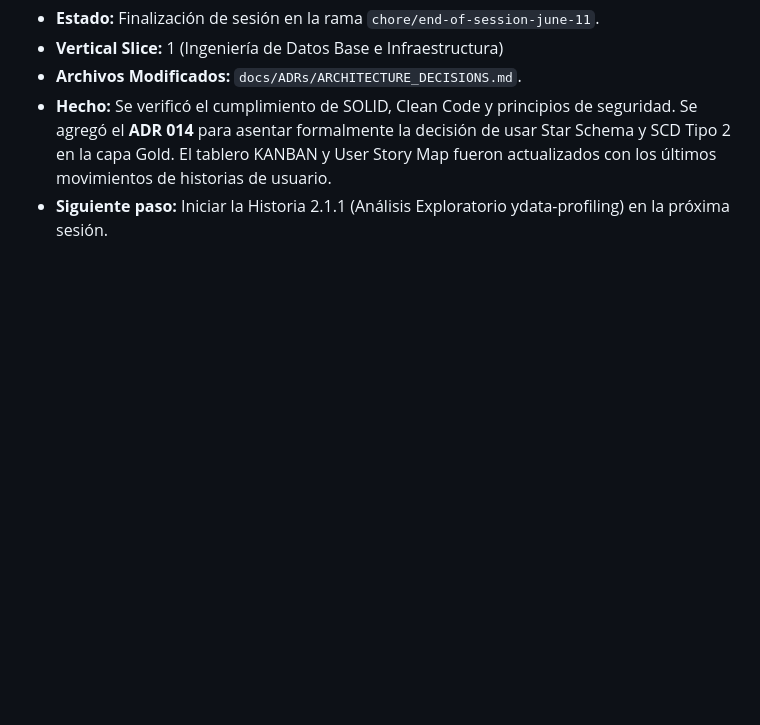
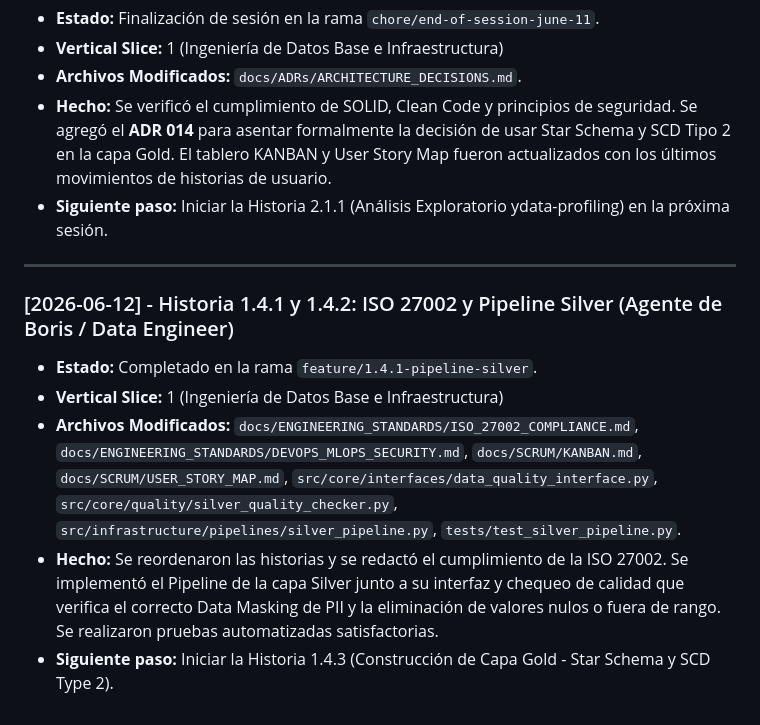
Before and after one commit to dq-datasci/mobile_banking_indicator, a Markdown page: docs/AGENT_LOGS.md, the part around the change. GitHub-like rendering; blank space fills up the shorter version.

Commit message:
docs: registrar fin de sesion y completitud de Historia 1.4.2

```diff
--- a/docs/AGENT_LOGS.md
+++ b/docs/AGENT_LOGS.md
@@ -83,3 +83,12 @@ Este archivo es el canal de comunicación entre las distintas instancias de Anti
 *   **Archivos Modificados:** `docs/ADRs/ARCHITECTURE_DECISIONS.md`.
 *   **Hecho:** Se verificó el cumplimiento de SOLID, Clean Code y principios de seguridad. Se agregó el **ADR 014** para asentar formalmente la decisión de usar Star Schema y SCD Tipo 2 en la capa Gold. El tablero KANBAN y User Story Map fueron actualizados con los últimos movimientos de historias de usuario.
 *   **Siguiente paso:** Iniciar la Historia 2.1.1 (Análisis Exploratorio ydata-profiling) en la próxima sesión.
+
+---
+
+### [2026-06-12] - Historia 1.4.1 y 1.4.2: ISO 27002 y Pipeline Silver (Agente de Boris / Data Engineer)
+*   **Estado:** Completado en la rama `feature/1.4.1-pipeline-silver`.
+*   **Vertical Slice:** 1 (Ingeniería de Datos Base e Infraestructura)
+*   **Archivos Modificados:** `docs/ENGINEERING_STANDARDS/ISO_27002_COMPLIANCE.md`, `docs/ENGINEERING_STANDARDS/DEVOPS_MLOPS_SECURITY.md`, `docs/SCRUM/KANBAN.md`, `docs/SCRUM/USER_STORY_MAP.md`, `src/core/interfaces/data_quality_interface.py`, `src/core/quality/silver_quality_checker.py`, `src/infrastructure/pipelines/silver_pipeline.py`, `tests/test_silver_pipeline.py`.
+*   **Hecho:** Se reordenaron las historias y se redactó el cumplimiento de la ISO 27002. Se implementó el Pipeline de la capa Silver junto a su interfaz y chequeo de calidad que verifica el correcto Data Masking de PII y la eliminación de valores nulos o fuera de rango. Se realizaron pruebas automatizadas satisfactorias.
+*   **Siguiente paso:** Iniciar la Historia 1.4.3 (Construcción de Capa Gold - Star Schema y SCD Type 2).
```
